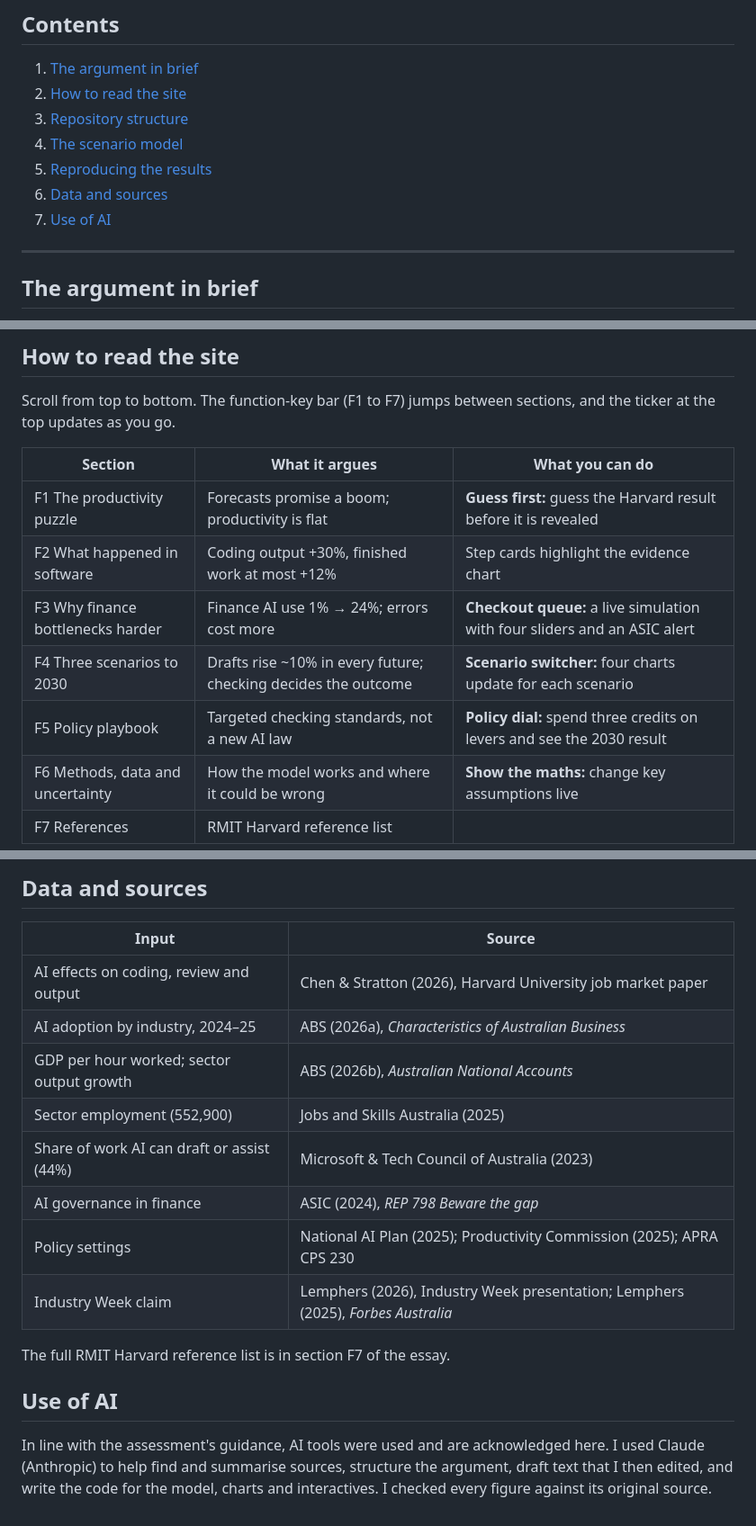
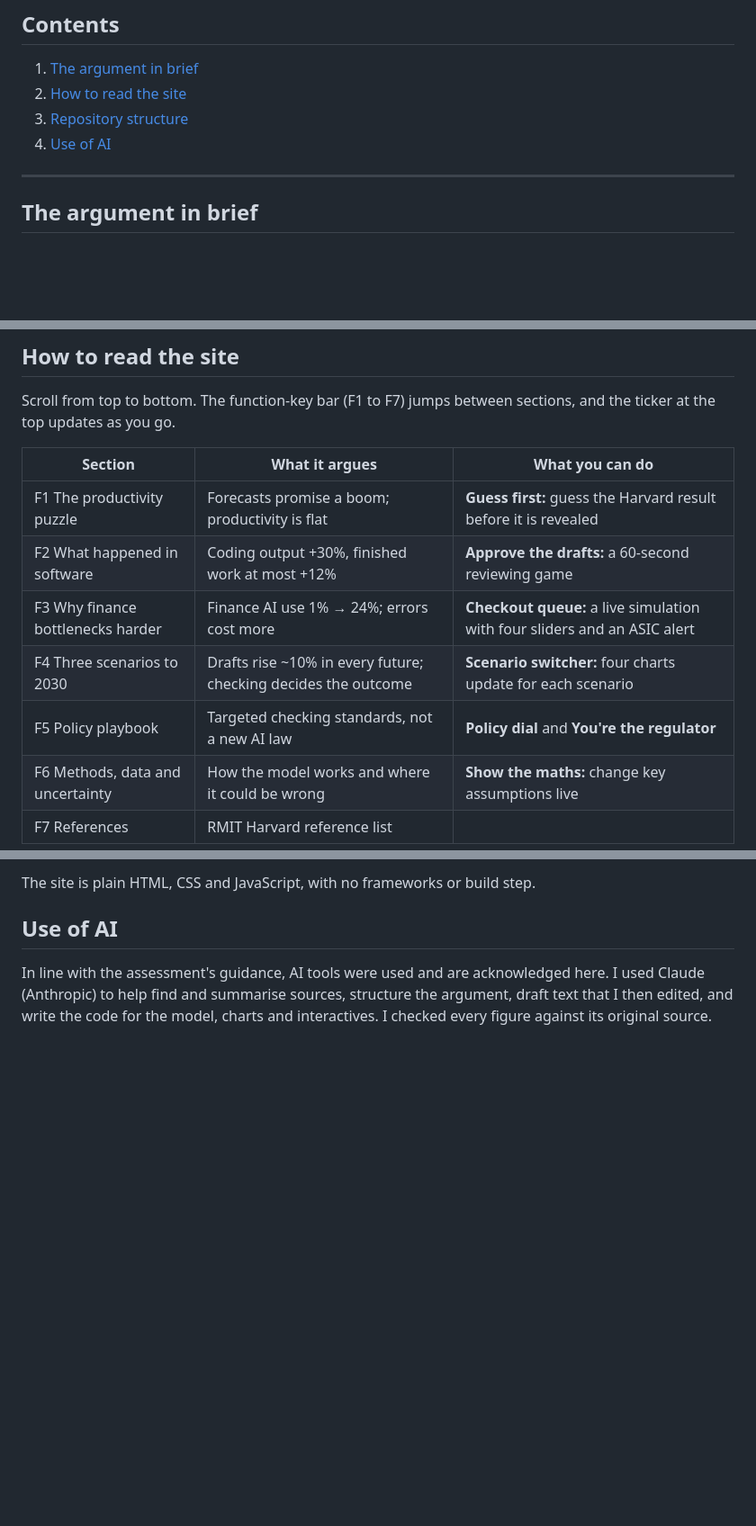
Before and after one commit to tomgenovese/Econ1626-AI-Future-Forecast, a Markdown page: README.md, 3 parts joined by grey strips. Shown at 90% size. Rendered like a GitHub page; blank space fills up the shorter version.

```diff
--- a/README.md
+++ b/README.md
@@ -16,10 +16,7 @@ Best viewed on a laptop or desktop browser. It also works on mobile.
 1. [The argument in brief](#the-argument-in-brief)
 2. [How to read the site](#how-to-read-the-site)
 3. [Repository structure](#repository-structure)
-4. [The scenario model](#the-scenario-model)
-5. [Reproducing the results](#reproducing-the-results)
-6. [Data and sources](#data-and-sources)
-7. [Use of AI](#use-of-ai)
+4. [Use of AI](#use-of-ai)
 
 ---
 
@@ -36,10 +33,10 @@ Scroll from top to bottom. The function-key bar (F1 to F7) jumps between section
 | Section | What it argues | What you can do |
 | --- | --- | --- |
 | F1 The productivity puzzle | Forecasts promise a boom; productivity is flat | **Guess first:** guess the Harvard result before it is revealed |
-| F2 What happened in software | Coding output +30%, finished work at most +12% | Step cards highlight the evidence chart |
+| F2 What happened in software | Coding output +30%, finished work at most +12% | **Approve the drafts:** a 60-second reviewing game |
 | F3 Why finance bottlenecks harder | Finance AI use 1% → 24%; errors cost more | **Checkout queue:** a live simulation with four sliders and an ASIC alert |
 | F4 Three scenarios to 2030 | Drafts rise ~10% in every future; checking decides the outcome | **Scenario switcher:** four charts update for each scenario |
-| F5 Policy playbook | Targeted checking standards, not a new AI law | **Policy dial:** spend three credits on levers and see the 2030 result |
+| F5 Policy playbook | Targeted checking standards, not a new AI law | **Policy dial** and **You're the regulator** |
 | F6 Methods, data and uncertainty | How the model works and where it could be wrong | **Show the maths:** change key assumptions live |
 | F7 References | RMIT Harvard reference list | |
 
@@ -106,17 +65,4 @@ python3 -m http.server
-## Data and sources
-
-| Input | Source |
-| --- | --- |
-| AI effects on coding, review and output | Chen & Stratton (2026), Harvard University job market paper |
-| AI adoption by industry, 2024–25 | ABS (2026a), *Characteristics of Australian Business* |
-| GDP per hour worked; sector output growth | ABS (2026b), *Australian National Accounts* |
-| Sector employment (552,900) | Jobs and Skills Australia (2025) |
-| Share of work AI can draft or assist (44%) | Microsoft & Tech Council of Australia (2023) |
-| AI governance in finance | ASIC (2024), *REP 798 Beware the gap* |
-| Policy settings | National AI Plan (2025); Productivity Commission (2025); APRA CPS 230 |
-| Industry Week claim | Lemphers (2026), Industry Week presentation; Lemphers (2025), *Forbes Australia* |
-
-The full RMIT Harvard reference list is in section F7 of the essay.
+The site is plain HTML, CSS and JavaScript, with no frameworks or build step.
 
 ## Use of AI
 
```
Also changed, not shown: other parts of README.md (+2 -40 lines).
